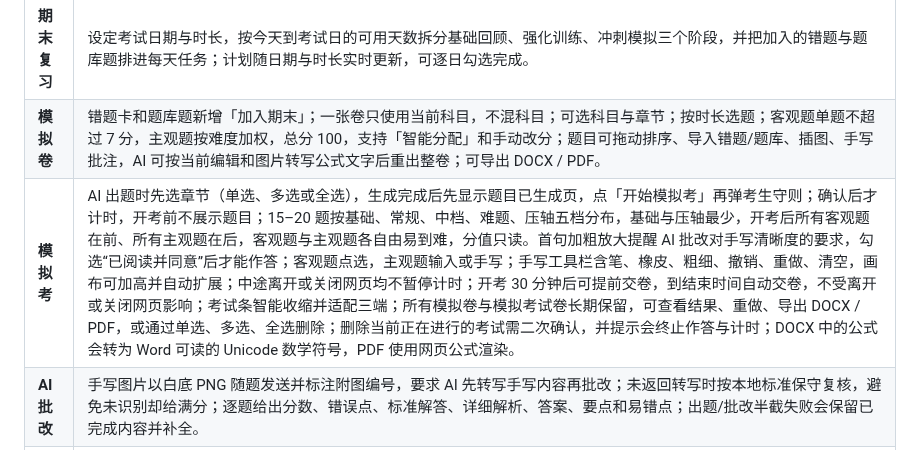
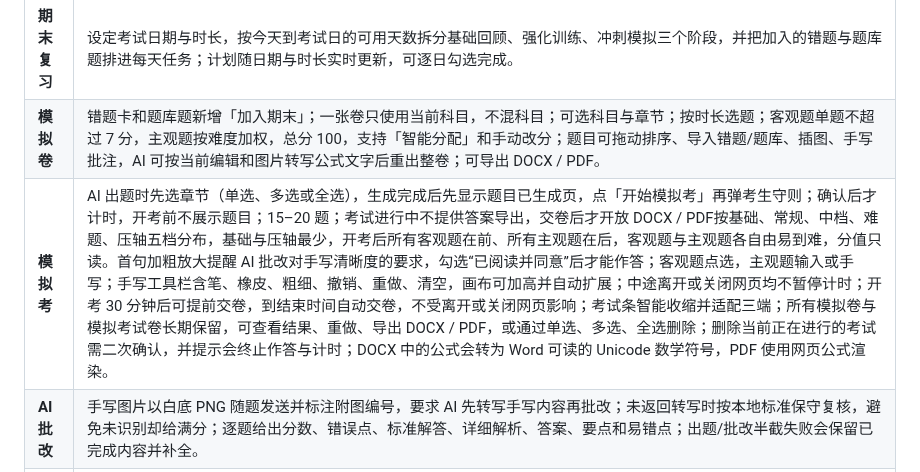
Before and after one commit to lanzaihua/lanzaihua.github.io, a Markdown page: README.md, the part around the change. GitHub-like rendering.

Commit message:
docs 2026.11.01 lock exam export

```diff
--- a/README.md
+++ b/README.md
@@ -152,7 +152,7 @@
 |---|---|
 | **期末复习** | 设定考试日期与时长，按今天到考试日的可用天数拆分基础回顾、强化训练、冲刺模拟三个阶段，并把加入的错题与题库题排进每天任务；计划随日期与时长实时更新，可逐日勾选完成。 |
 | **模拟卷** | 错题卡和题库题新增「加入期末」；一张卷只使用当前科目，不混科目；可选科目与章节；按时长选题；客观题单题不超过 7 分，主观题按难度加权，总分 100，支持「智能分配」和手动改分；题目可拖动排序、导入错题/题库、插图、手写批注，AI 可按当前编辑和图片转写公式文字后重出整卷；可导出 DOCX / PDF。 |
-| **模拟考** | AI 出题时先选章节（单选、多选或全选），生成完成后先显示题目已生成页，点「开始模拟考」再弹考生守则；确认后才计时，开考前不展示题目；15–20 题按基础、常规、中档、难题、压轴五档分布，基础与压轴最少，开考后所有客观题在前、所有主观题在后，客观题与主观题各自由易到难，分值只读。首句加粗放大提醒 AI 批改对手写清晰度的要求，勾选“已阅读并同意”后才能作答；客观题点选，主观题输入或手写；手写工具栏含笔、橡皮、粗细、撤销、重做、清空，画布可加高并自动扩展；中途离开或关闭网页均不暂停计时；开考 30 分钟后可提前交卷，到结束时间自动交卷，不受离开或关闭网页影响；考试条智能收缩并适配三端；所有模拟卷与模拟考试卷长期保留，可查看结果、重做、导出 DOCX / PDF，或通过单选、多选、全选删除；删除当前正在进行的考试需二次确认，并提示会终止作答与计时；DOCX 中的公式会转为 Word 可读的 Unicode 数学符号，PDF 使用网页公式渲染。 |
+| **模拟考** | AI 出题时先选章节（单选、多选或全选），生成完成后先显示题目已生成页，点「开始模拟考」再弹考生守则；确认后才计时，开考前不展示题目；15–20 题；考试进行中不提供答案导出，交卷后才开放 DOCX / PDF按基础、常规、中档、难题、压轴五档分布，基础与压轴最少，开考后所有客观题在前、所有主观题在后，客观题与主观题各自由易到难，分值只读。首句加粗放大提醒 AI 批改对手写清晰度的要求，勾选“已阅读并同意”后才能作答；客观题点选，主观题输入或手写；手写工具栏含笔、橡皮、粗细、撤销、重做、清空，画布可加高并自动扩展；中途离开或关闭网页均不暂停计时；开考 30 分钟后可提前交卷，到结束时间自动交卷，不受离开或关闭网页影响；考试条智能收缩并适配三端；所有模拟卷与模拟考试卷长期保留，可查看结果、重做、导出 DOCX / PDF，或通过单选、多选、全选删除；删除当前正在进行的考试需二次确认，并提示会终止作答与计时；DOCX 中的公式会转为 Word 可读的 Unicode 数学符号，PDF 使用网页公式渲染。 |
 | **AI 批改** | 手写图片以白底 PNG 随题发送并标注附图编号，要求 AI 先转写手写内容再批改；未返回转写时按本地标准保守复核，避免未识别却给满分；逐题给出分数、错误点、标准解答、详细解析、答案、要点和易错点；出题/批改半截失败会保留已完成内容并补全。 |
 | **错题归档** | 结果页可逐题加入错题；条目保留完整题干、全部选项、用户错选、文字/手写作答、具体错误点与卡点，以及标准解答、解析、答案、要点和易错点。 |
 | **版式与仓库** | 全站标题、正文、页头、卡片字号和间距统一，欢迎页、总览、错题、题库、模板库、规范、笔记库、更新记录与仓库页同步收紧；仓库徽章使用六种不同颜色，更新记录和截图同步本轮分值、考生守则、手写批改与错题归档；手机、平板、电脑三端复查；考生守则删除来源说明；未勾选同意时“开始作答”置灰禁用。 |
```
